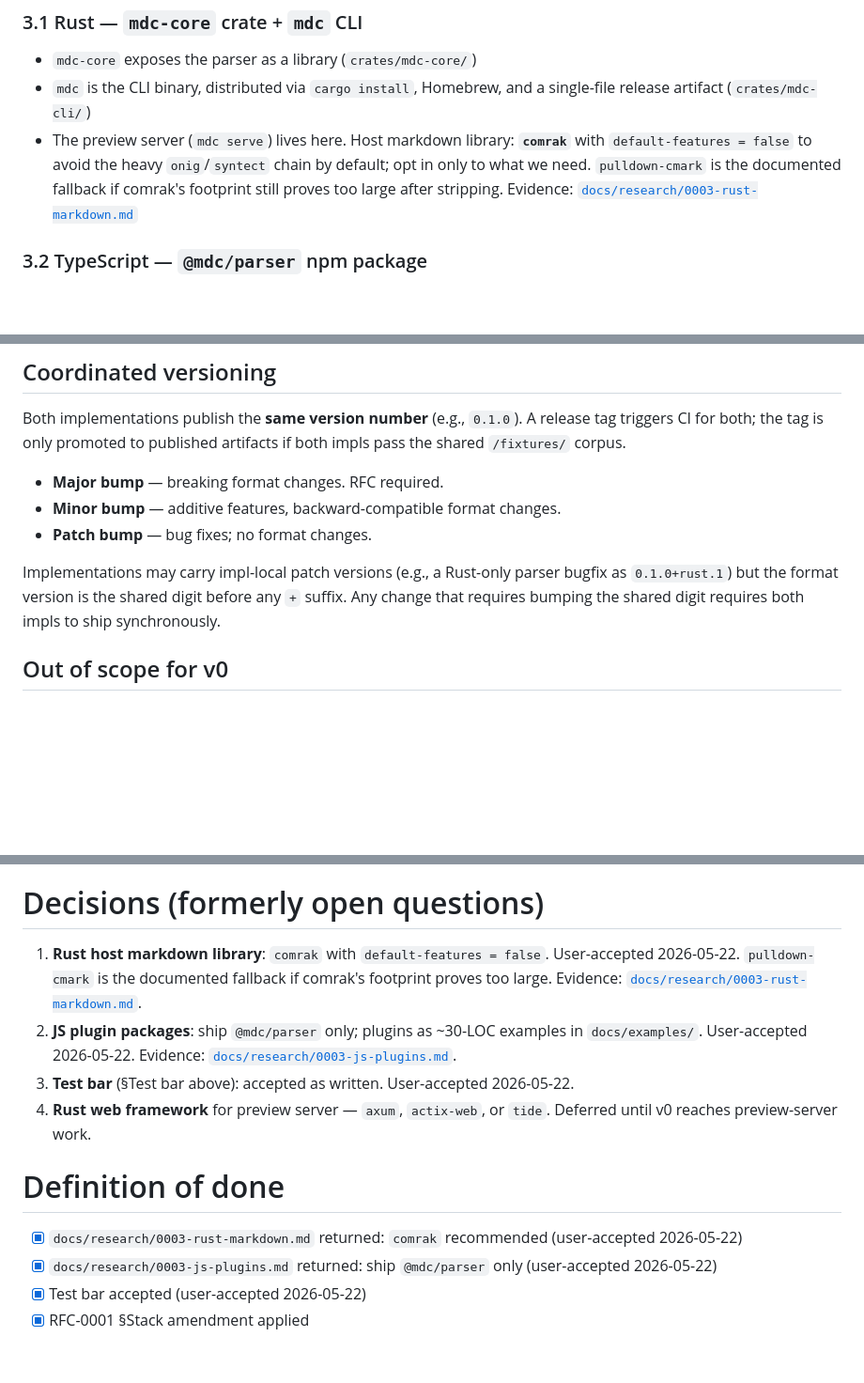
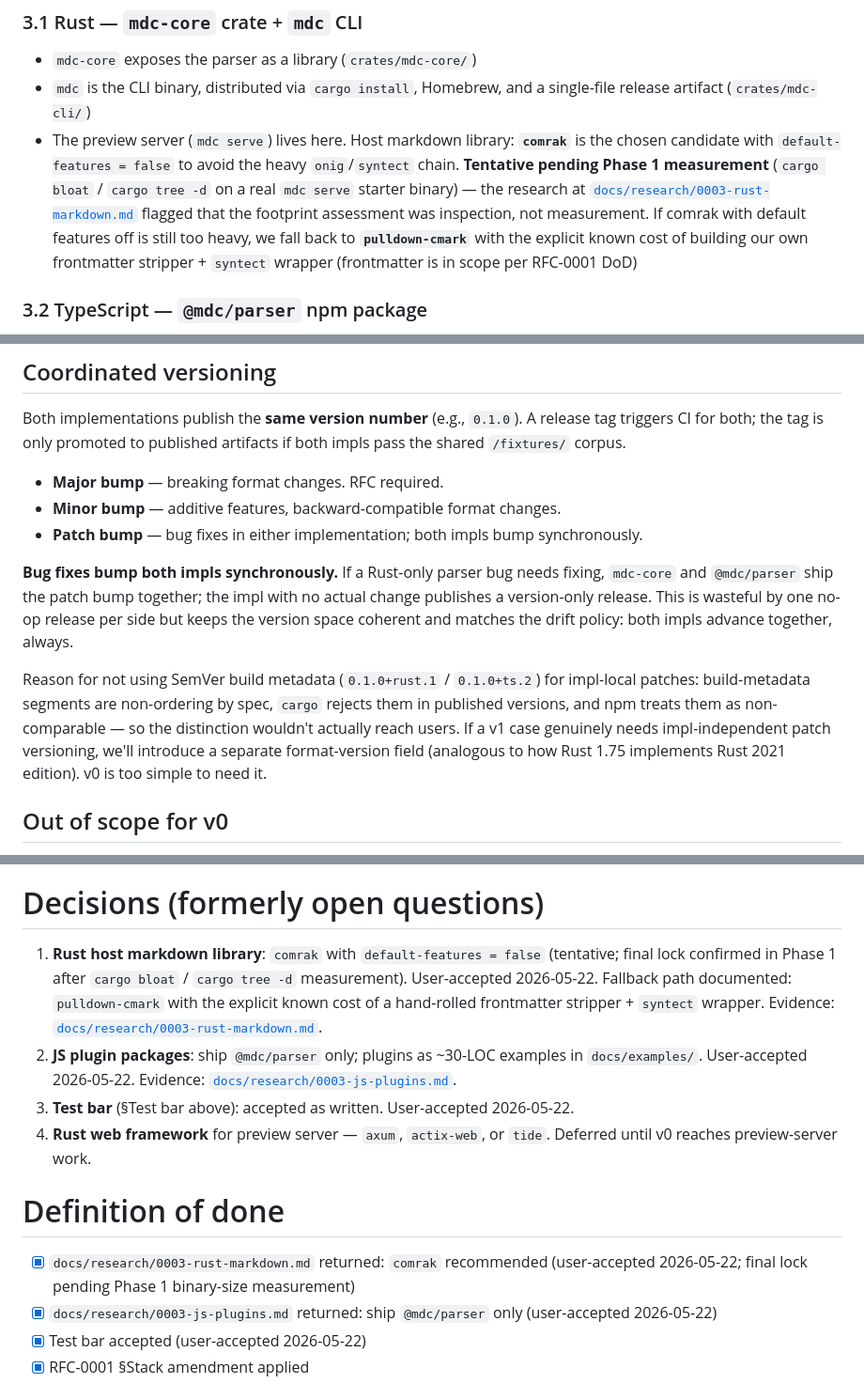
Before and after one commit to pswai/mdc, a Markdown page: docs/rfcs/0003-impl-strategy-rust-and-ts.md, 3 parts joined by grey strips. Shown at 94% size. Rendered like a GitHub page; blank space fills up the shorter version.

```diff
--- a/docs/rfcs/0003-impl-strategy-rust-and-ts.md
+++ b/docs/rfcs/0003-impl-strategy-rust-and-ts.md
@@ -47,7 +47,7 @@ A host markdown library is needed only for `mdc serve` (the preview server's ren
 
 - `mdc-core` exposes the parser as a library (`crates/mdc-core/`)
 - `mdc` is the CLI binary, distributed via `cargo install`, Homebrew, and a single-file release artifact (`crates/mdc-cli/`)
-- The preview server (`mdc serve`) lives here. Host markdown library: **`comrak`** with `default-features = false` to avoid the heavy `onig`/`syntect` chain by default; opt in only to what we need. `pulldown-cmark` is the documented fallback if comrak's footprint still proves too large after stripping. Evidence: [`docs/research/0003-rust-markdown.md`](../research/0003-rust-markdown.md)
+- The preview server (`mdc serve`) lives here. Host markdown library: **`comrak`** is the chosen candidate with `default-features = false` to avoid the heavy `onig`/`syntect` chain. **Tentative pending Phase 1 measurement** (`cargo bloat` / `cargo tree -d` on a real `mdc serve` starter binary) — the research at [`docs/research/0003-rust-markdown.md`](../research/0003-rust-markdown.md) flagged that the footprint assessment was inspection, not measurement. If comrak with default features off is still too heavy, we fall back to **`pulldown-cmark`** with the explicit known cost of building our own frontmatter stripper + `syntect` wrapper (frontmatter is in scope per RFC-0001 DoD)
 
 ### 3.2 TypeScript — `@mdc/parser` npm package
 
@@ -132,9 +134,11 @@ Both implementations publish the **same version number** (e.g., `0.1.0`). A rele
 
 - **Major bump** — breaking format changes. RFC required.
 - **Minor bump** — additive features, backward-compatible format changes.
-- **Patch bump** — bug fixes; no format changes.
+- **Patch bump** — bug fixes in either implementation; both impls bump synchronously.
 
-Implementations may carry impl-local patch versions (e.g., a Rust-only parser bugfix as `0.1.0+rust.1`) but the format version is the shared digit before any `+` suffix. Any change that requires bumping the shared digit requires both impls to ship synchronously.
+**Bug fixes bump both impls synchronously.** If a Rust-only parser bug needs fixing, `mdc-core` and `@mdc/parser` ship the patch bump together; the impl with no actual change publishes a version-only release. This is wasteful by one no-op release per side but keeps the version space coherent and matches the drift policy: both impls advance together, always.
+
+Reason for not using SemVer build metadata (`0.1.0+rust.1` / `0.1.0+ts.2`) for impl-local patches: build-metadata segments are non-ordering by spec, `cargo` rejects them in published versions, and npm treats them as non-comparable — so the distinction wouldn't actually reach users. If a v1 case genuinely needs impl-independent patch versioning, we'll introduce a separate format-version field (analogous to how Rust 1.75 implements Rust 2021 edition). v0 is too simple to need it.
 
 ## Out of scope for v0
 
@@ -161,14 +165,14 @@ The decision "own implementation on `remark` + `unified`" is replaced by "own im
 
 # Decisions (formerly open questions)
 
-1. **Rust host markdown library**: `comrak` with `default-features = false`. User-accepted 2026-05-22. `pulldown-cmark` is the documented fallback if comrak's footprint proves too large. Evidence: [`docs/research/0003-rust-markdown.md`](../research/0003-rust-markdown.md).
+1. **Rust host markdown library**: `comrak` with `default-features = false` (tentative; final lock confirmed in Phase 1 after `cargo bloat` / `cargo tree -d` measurement). User-accepted 2026-05-22. Fallback path documented: `pulldown-cmark` with the explicit known cost of a hand-rolled frontmatter stripper + `syntect` wrapper. Evidence: [`docs/research/0003-rust-markdown.md`](../research/0003-rust-markdown.md).
 2. **JS plugin packages**: ship `@mdc/parser` only; plugins as ~30-LOC examples in `docs/examples/`. User-accepted 2026-05-22. Evidence: [`docs/research/0003-js-plugins.md`](../research/0003-js-plugins.md).
 3. **Test bar** (§Test bar above): accepted as written. User-accepted 2026-05-22.
 4. **Rust web framework** for preview server — `axum`, `actix-web`, or `tide`. Deferred until v0 reaches preview-server work.
 
 # Definition of done
 
-- [x] `docs/research/0003-rust-markdown.md` returned: `comrak` recommended (user-accepted 2026-05-22)
+- [x] `docs/research/0003-rust-markdown.md` returned: `comrak` recommended (user-accepted 2026-05-22; final lock pending Phase 1 binary-size measurement)
 - [x] `docs/research/0003-js-plugins.md` returned: ship `@mdc/parser` only (user-accepted 2026-05-22)
 - [x] Test bar accepted (user-accepted 2026-05-22)
 - [x] RFC-0001 §Stack amendment applied
```
Also changed, not shown: other parts of docs/rfcs/0003-impl-strategy-rust-and-ts.md (+2 -0 lines), docs/spec/README.md (added, +17 -0 lines).
